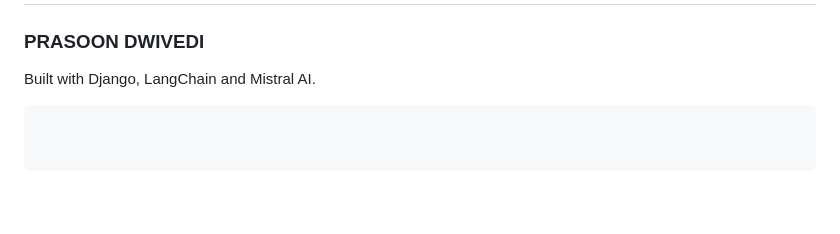
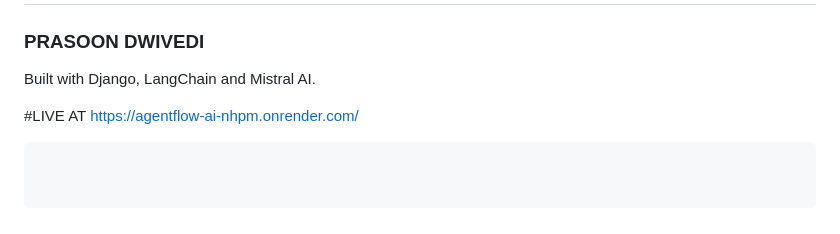
Before and after one commit to pd1802/AgentFlow-AI, a Markdown page: README.md, the part around the change. Drawn GitHub-style; blank space fills up the shorter version.

Commit message:
Update README with live project link
Add live link to the project in README

````diff
--- a/README.md
+++ b/README.md
@@ -346,4 +346,7 @@ This project was built to demonstrate:
 
 Built with Django, LangChain and Mistral AI.
 
+#LIVE AT
+https://agentflow-ai-nhpm.onrender.com/
+
 ```
````
